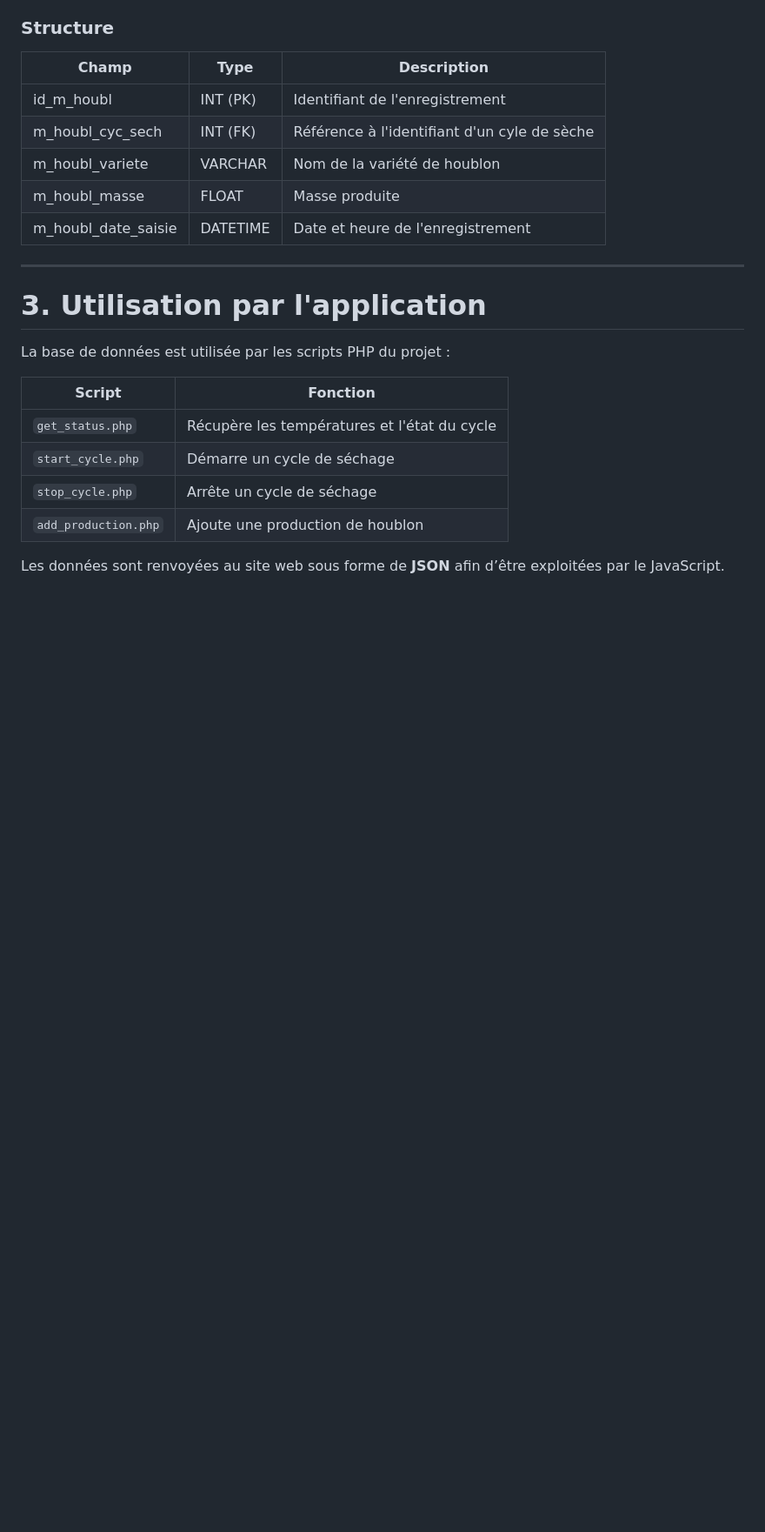
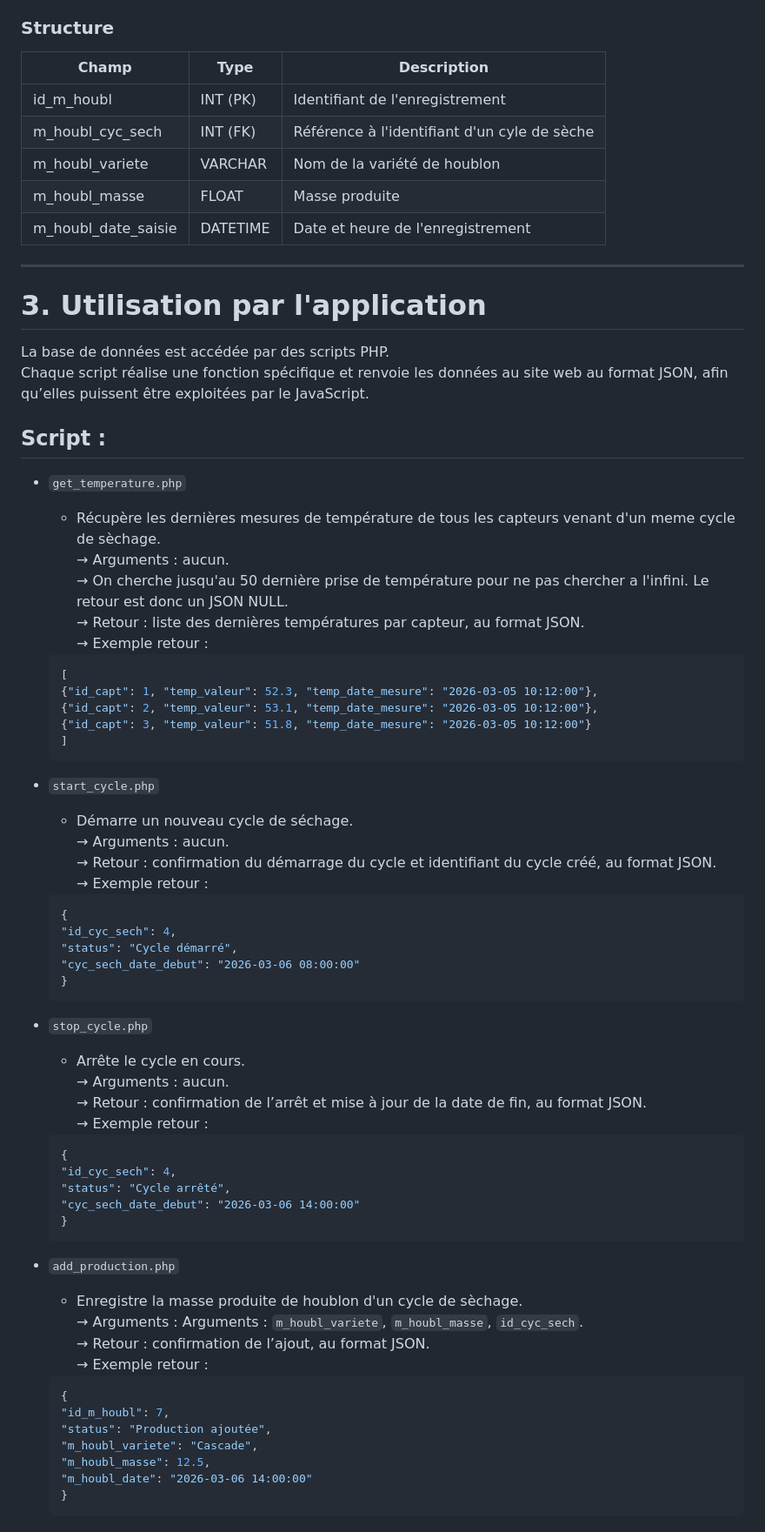
Before and after one commit to Sauvage89/sechoir-houblon, a Markdown page: doc/guide/configurationBDD.md, the part around the change. Shown at 87% size. Rendered like a GitHub page; folded sections open; blank space fills up the shorter version.

Commit message:
doc(configBDD): ajout des explication des script

````diff
--- a/doc/guide/configurationBDD.md
+++ b/doc/guide/configurationBDD.md
@@ -175,13 +175,62 @@ Les données sont saisies par l'utilisateur depuis l'interface web.
 
 # 3. Utilisation par l'application
 
-La base de données est utilisée par les scripts PHP du projet :
+La base de données est accédée par des scripts PHP.
+Chaque script réalise une fonction spécifique et renvoie les données au site web au format JSON, afin qu’elles puissent être exploitées par le JavaScript.
 
-| Script               | Fonction                                     |
-| -------------------- | -------------------------------------------- |
-| `get_status.php`     | Récupère les températures et l'état du cycle |
-| `start_cycle.php`    | Démarre un cycle de séchage                  |
-| `stop_cycle.php`     | Arrête un cycle de séchage                   |
-| `add_production.php` | Ajoute une production de houblon             |
+## Script :
 
-Les données sont renvoyées au site web sous forme de **JSON** afin d’être exploitées par le JavaScript.
+- `get_temperature.php`
+  - Récupère les dernières mesures de température de tous les capteurs venant d'un meme cycle de sèchage.
+  → Arguments : aucun.
+  → On cherche jusqu'au 50 dernière prise de température pour ne pas chercher a l'infini. Le retour est donc un JSON NULL.
+  → Retour : liste des dernières températures par capteur, au format JSON.
+  → Exemple retour :
+  ```JSON
+  [
+  {"id_capt": 1, "temp_valeur": 52.3, "temp_date_mesure": "2026-03-05 10:12:00"},
+  {"id_capt": 2, "temp_valeur": 53.1, "temp_date_mesure": "2026-03-05 10:12:00"},
+  {"id_capt": 3, "temp_valeur": 51.8, "temp_date_mesure": "2026-03-05 10:12:00"}
+  ]
+  ```
+
+- `start_cycle.php`
+  - Démarre un nouveau cycle de séchage.
+  → Arguments : aucun.
+  → Retour : confirmation du démarrage du cycle et identifiant du cycle créé, au format JSON.
+  → Exemple retour :
+  ```JSON
+  {
+  "id_cyc_sech": 4,
+  "status": "Cycle démarré",
+  "cyc_sech_date_debut": "2026-03-06 08:00:00"
+  }
+  ```
+
+- `stop_cycle.php`
+  - Arrête le cycle en cours.
+  → Arguments : aucun.
+  → Retour : confirmation de l’arrêt et mise à jour de la date de fin, au format JSON.
+  → Exemple retour :
+  ```JSON
+  {
+  "id_cyc_sech": 4,
+  "status": "Cycle arrêté",
+  "cyc_sech_date_debut": "2026-03-06 14:00:00"
+  }
+  ```
+
+- `add_production.php`
+  - Enregistre la masse produite de houblon d'un cycle de sèchage.
+  → Arguments : Arguments : `m_houbl_variete`, `m_houbl_masse`, `id_cyc_sech`.
+  → Retour : confirmation de l’ajout, au format JSON.
+  → Exemple retour :
+  ```JSON
+  {
+  "id_m_houbl": 7,
+  "status": "Production ajoutée",
+  "m_houbl_variete": "Cascade",
+  "m_houbl_masse": 12.5,
+  "m_houbl_date": "2026-03-06 14:00:00"
+  }
+  ```
````
